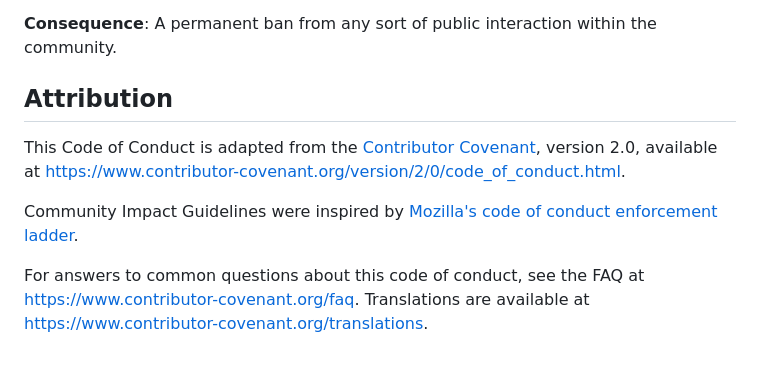
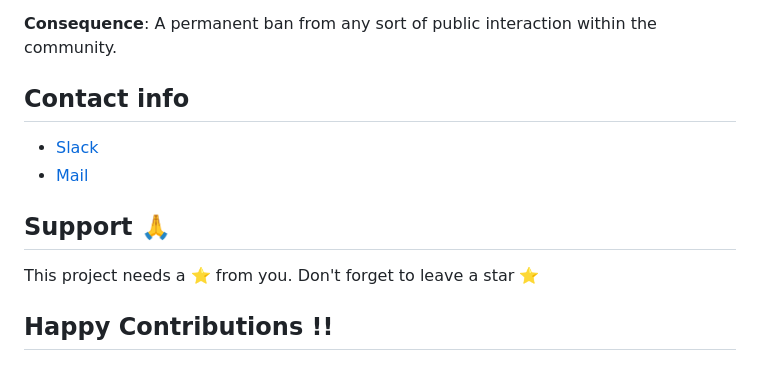
Before and after one commit to keploy/website-archive, a Markdown page: CODE_OF_CONDUCT.md, the part around one of its changes. Drawn GitHub-style.

```diff
--- a/CODE_OF_CONDUCT.md
+++ b/CODE_OF_CONDUCT.md
@@ -112,17 +114,13 @@ individual, or aggression toward or disparagement of classes of individuals.
 **Consequence**: A permanent ban from any sort of public interaction within
 the community.
 
-## Attribution
+## Contact info
 
-This Code of Conduct is adapted from the [Contributor Covenant][homepage],
-version 2.0, available at
-https://www.contributor-covenant.org/version/2/0/code_of_conduct.html.
+* [Slack](https://join.slack.com/t/keploy/shared_invite/zt-12rfbvc01-o54cOG0X1G6eVJTuI_orSA)
+* [Mail](support@keploy.io)
 
-Community Impact Guidelines were inspired by [Mozilla's code of conduct
-enforcement ladder](https://github.com/mozilla/diversity).
+## Support 🙏
 
-[homepage]: https://www.contributor-covenant.org
+This project needs a ⭐️ from you. Don't forget to leave a star ⭐️
 
-For answers to common questions about this code of conduct, see the FAQ at
-https://www.contributor-covenant.org/faq. Translations are available at
-https://www.contributor-covenant.org/translations.
+## Happy Contributions !!
```
Also changed, not shown: other parts of CODE_OF_CONDUCT.md (+24 -22 lines).
